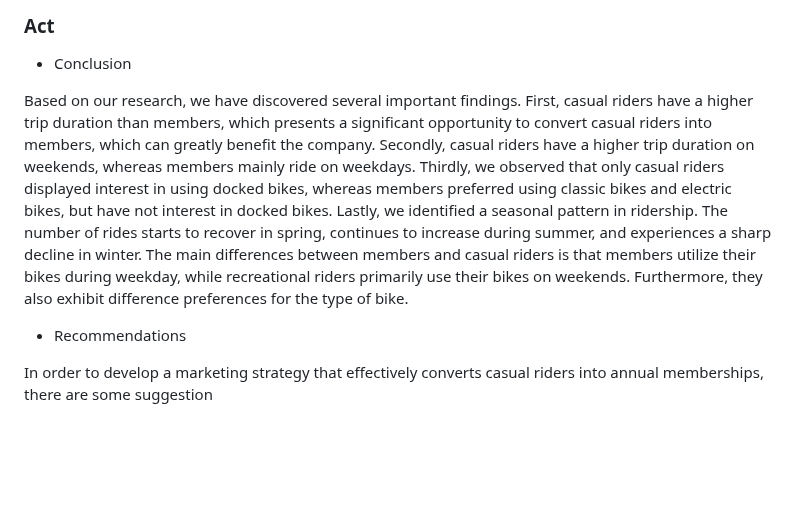
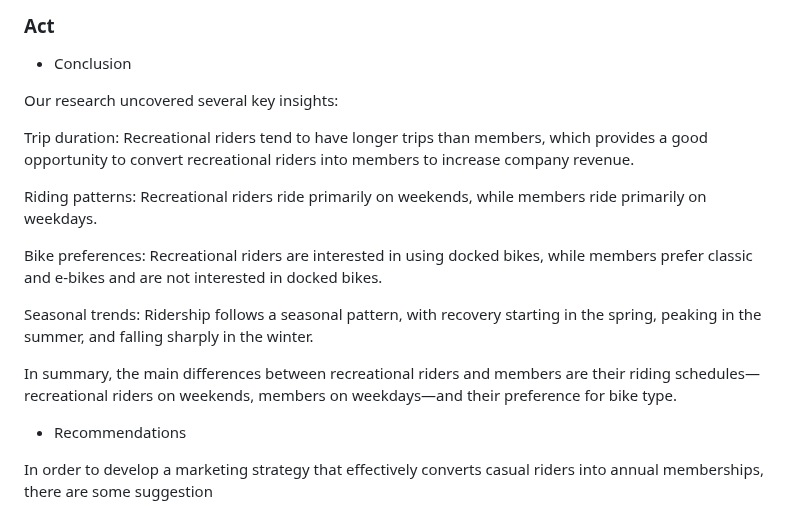
Before and after one commit to Ab1w/Data-Analyst-Portfolio, a Markdown page: Project 1: Cyclisitc Analysis/README.MD, the part around the change. GitHub-like rendering; blank space fills up the shorter version.

```diff
--- a/Project 1: Cyclisitc Analysis/README.MD
+++ b/Project 1: Cyclisitc Analysis/README.MD
@@ -320,7 +320,17 @@ we found that the ridership of both annual members and casual users experienced
 
 * Conclusion
 
-Based on our research, we have discovered several important findings. First, casual riders have a higher trip duration than members, which presents a significant opportunity to convert casual riders into members, which can greatly benefit the company. Secondly, casual riders have a higher trip duration on weekends, whereas members mainly ride on weekdays. Thirdly, we observed that only casual riders displayed interest in using docked bikes, whereas members preferred using classic bikes and electric bikes, but have not interest in docked bikes. Lastly, we identified a seasonal pattern in ridership. The number of rides starts to recover in spring, continues to increase during summer, and experiences a sharp decline in winter. The main differences between members and casual riders is that members utilize their bikes during weekday, while recreational riders primarily use their bikes on weekends. Furthermore, they also exhibit difference preferences for the type of bike.
+Our research uncovered several key insights:
+
+Trip duration: Recreational riders tend to have longer trips than members, which provides a good opportunity to convert recreational riders into members to increase company revenue.
+
+Riding patterns: Recreational riders ride primarily on weekends, while members ride primarily on weekdays.
+
+Bike preferences: Recreational riders are interested in using docked bikes, while members prefer classic and e-bikes and are not interested in docked bikes.
+
+Seasonal trends: Ridership follows a seasonal pattern, with recovery starting in the spring, peaking in the summer, and falling sharply in the winter.
+
+In summary, the main differences between recreational riders and members are their riding schedules—recreational riders on weekends, members on weekdays—and their preference for bike type.
 
 * Recommendations
 
```
